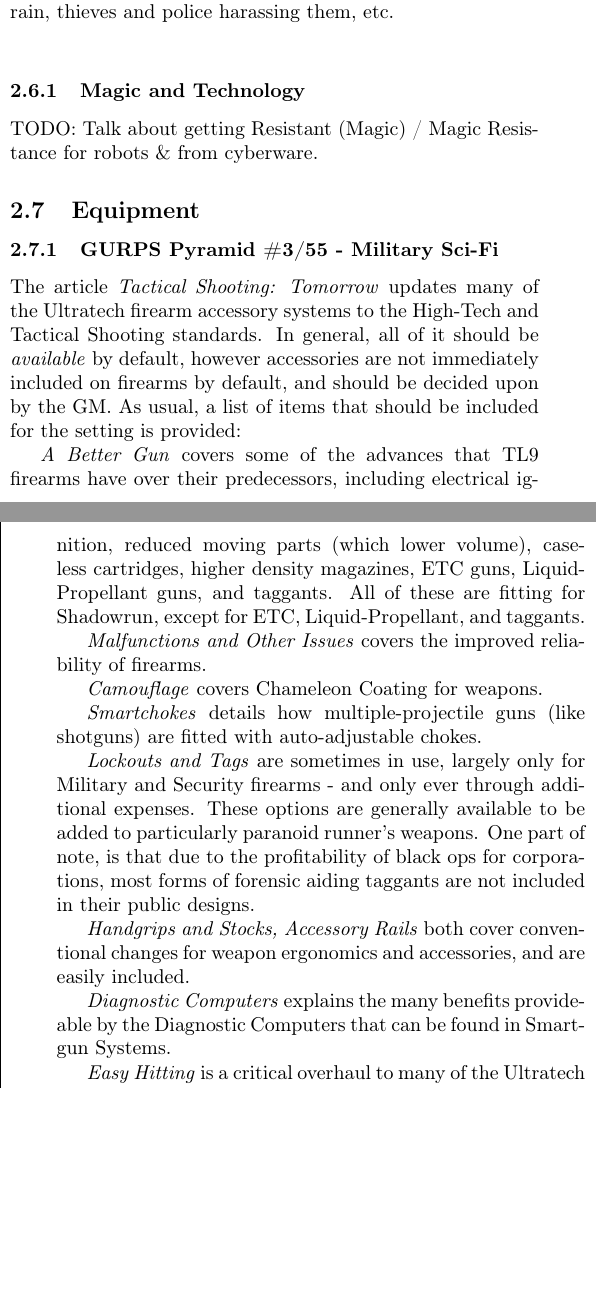
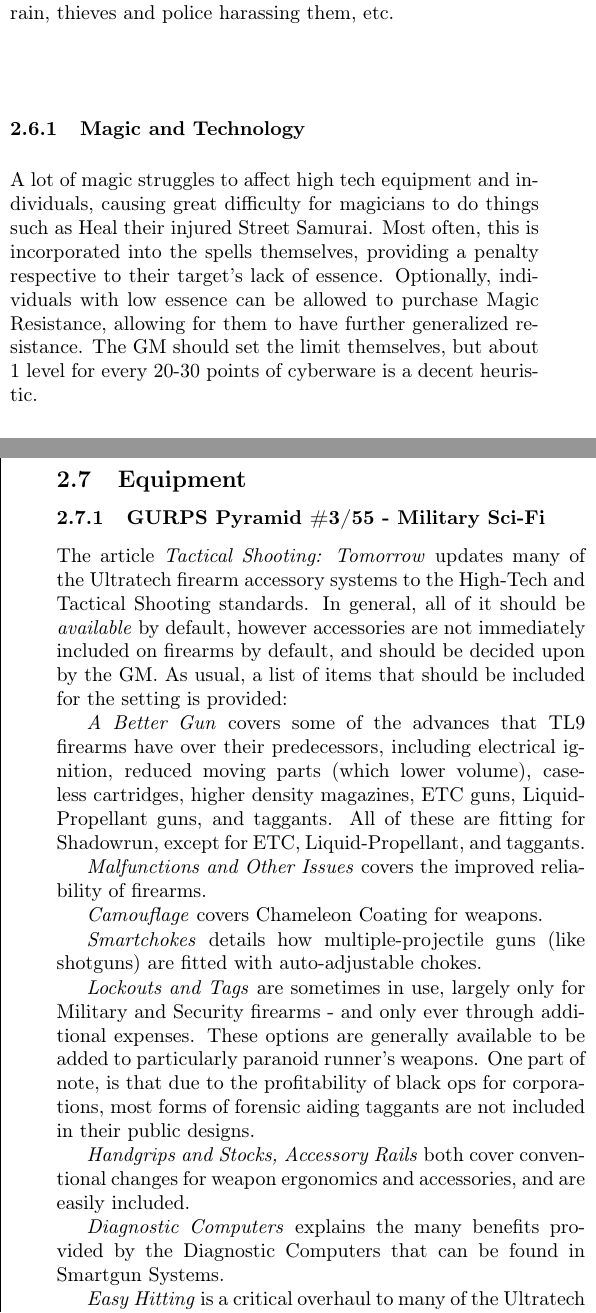
Before and after one commit to ingeanus/GURPS_Shadowrun_LaTEX, a LaTeX document (main.tex, which reads setting.tex): two parts of the columns of pages 21 and 22 of 148, joined at a grey line, cut so that both start at the same text, the shorter picture padded with empty space. Compiled offline with pdfLaTeX.

Commit message:
Added some stuff

```diff
--- a/setting.tex
+++ b/setting.tex
@@ -593,7 +593,7 @@
 
 	\subsubsection{Magic and Technology}
 
-	TODO: Talk about getting Resistant (Magic) / Magic Resistance for robots \& from cyberware.
+	A lot of magic struggles to affect high tech equipment and individuals, causing great difficulty for magicians to do things such as Heal their injured Street Samurai. Most often, this is incorporated into the spells themselves, providing a penalty respective to their target's lack of essence. Optionally, individuals with low essence can be allowed to purchase Magic Resistance, allowing for them to have further generalized resistance. The GM should set the limit themselves, but about 1 level for every 20-30 points of cyberware is a decent heuristic.
 
 	\subsection{Equipment}\label{setting_equipment}
 
@@ -613,7 +613,7 @@
 
 	\textit{Handgrips and Stocks, Accessory Rails} both cover conventional changes for weapon ergonomics and accessories, and are easily included.
 
-	\textit{Diagnostic Computers} explains the many benefits provideable by the Diagnostic Computers that can be found in Smartgun Systems.
+	\textit{Diagnostic Computers} explains the many benefits provided by the Diagnostic Computers that can be found in Smartgun Systems.
 
 	\textit{Easy Hitting} is a critical overhaul to many of the Ultratech accessories that had fallen behind the norm of development and is a must to include. Most notably, this includes the updating of the HUD Link to provide +1 Guns within LoS (5,000 yards), negate up to -3 in darkness penalties when shooting, and provide both the benefits of sighted and unsighted shooting simultaneously.
 
```
Also changed, not shown: setting.tex (6 more changed lines).
